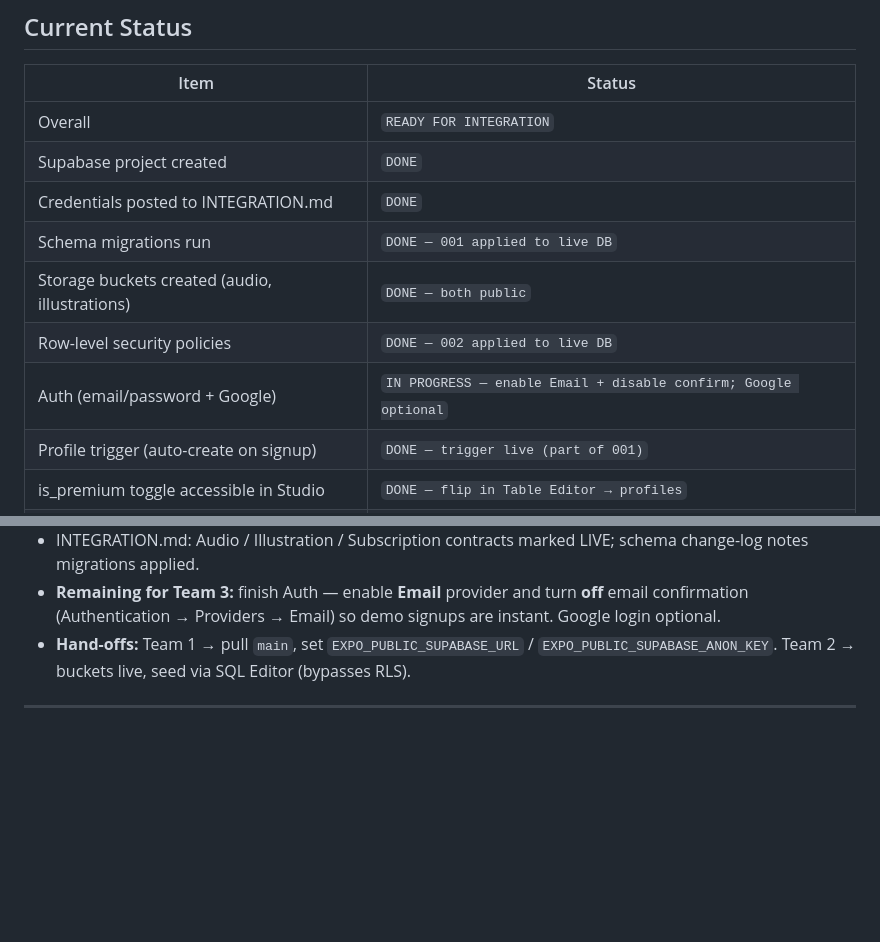
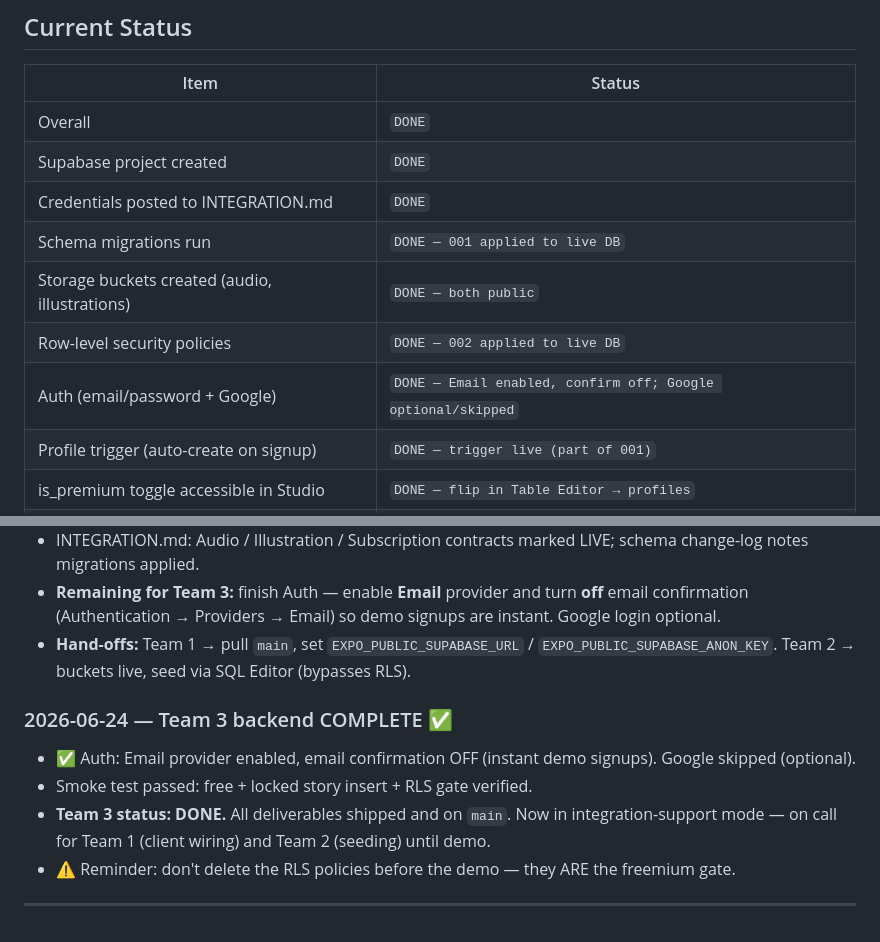
Before and after one commit to michaelwolfsdensigma/trilingual-tales, a Markdown page: team-progress/team-3-backend.md, 2 parts joined by grey strips. Drawn GitHub-style; blank space fills up the shorter version.

```diff
--- a/team-progress/team-3-backend.md
+++ b/team-progress/team-3-backend.md
@@ -9,13 +9,13 @@
 
 | Item | Status |
 |------|--------|
-| Overall | `READY FOR INTEGRATION` |
+| Overall | `DONE` |
 | Supabase project created | `DONE` |
 | Credentials posted to INTEGRATION.md | `DONE` |
 | Schema migrations run | `DONE — 001 applied to live DB` |
 | Storage buckets created (audio, illustrations) | `DONE — both public` |
 | Row-level security policies | `DONE — 002 applied to live DB` |
-| Auth (email/password + Google) | `IN PROGRESS — enable Email + disable confirm; Google optional` |
+| Auth (email/password + Google) | `DONE — Email enabled, confirm off; Google optional/skipped` |
 | Profile trigger (auto-create on signup) | `DONE — trigger live (part of 001)` |
 | is_premium toggle accessible in Studio | `DONE — flip in Table Editor → profiles` |
 | supabase-client.ts export shared | `DONE — backend/supabase-client.ts` |
@@ -76,4 +76,11 @@
 - **Hand-offs:** Team 1 → pull `main`, set `EXPO_PUBLIC_SUPABASE_URL` / `EXPO_PUBLIC_SUPABASE_ANON_KEY`.
   Team 2 → buckets live, seed via SQL Editor (bypasses RLS).
 
+### 2026-06-24 — Team 3 backend COMPLETE ✅
+- ✅ Auth: Email provider enabled, email confirmation OFF (instant demo signups). Google skipped (optional).
+- Smoke test passed: free + locked story insert + RLS gate verified.
+- **Team 3 status: DONE.** All deliverables shipped and on `main`. Now in integration-support mode —
+  on call for Team 1 (client wiring) and Team 2 (seeding) until demo.
+- ⚠️ Reminder: don't delete the RLS policies before the demo — they ARE the freemium gate.
+
 ---
```
Also changed, not shown: team-progress/README.md (+3 -3 lines).
